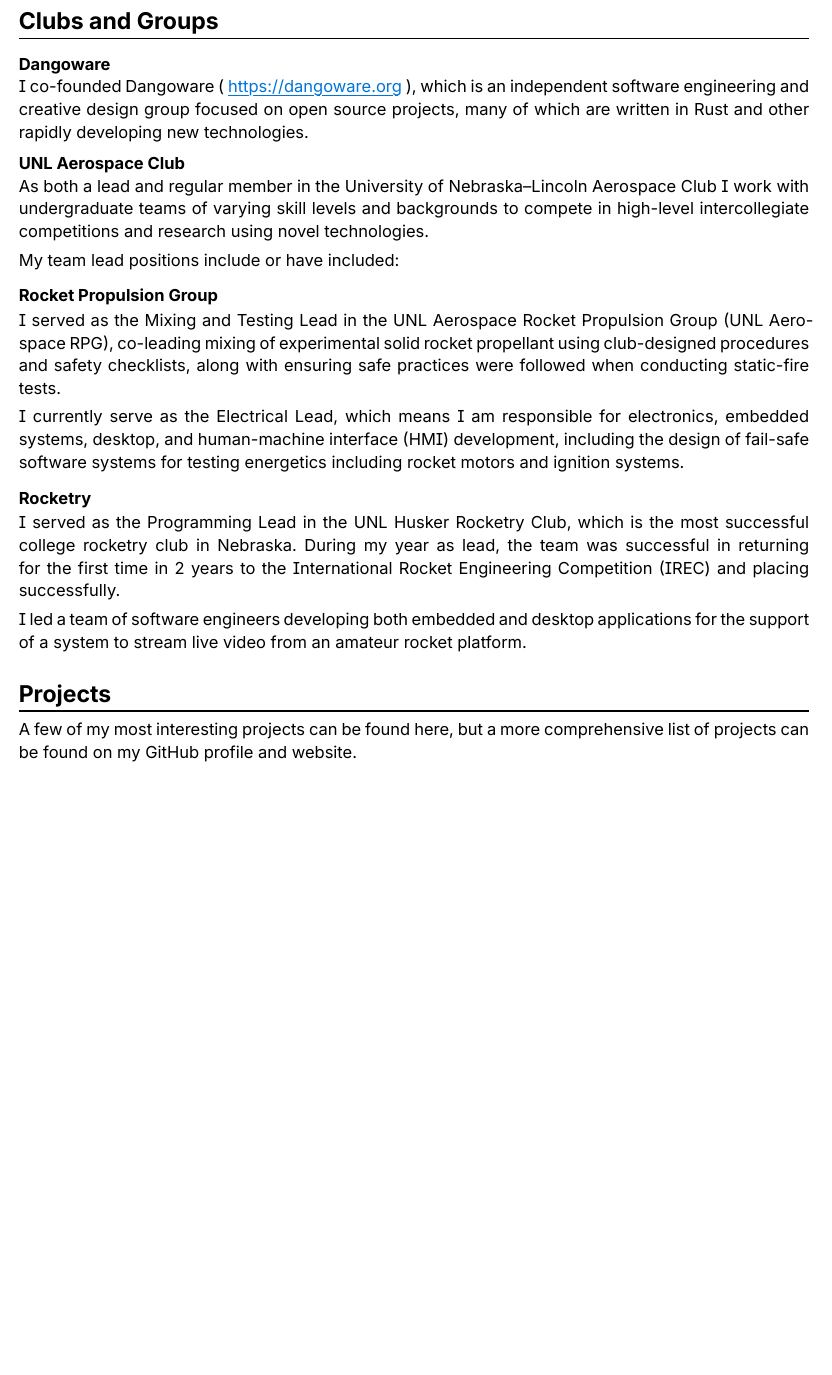
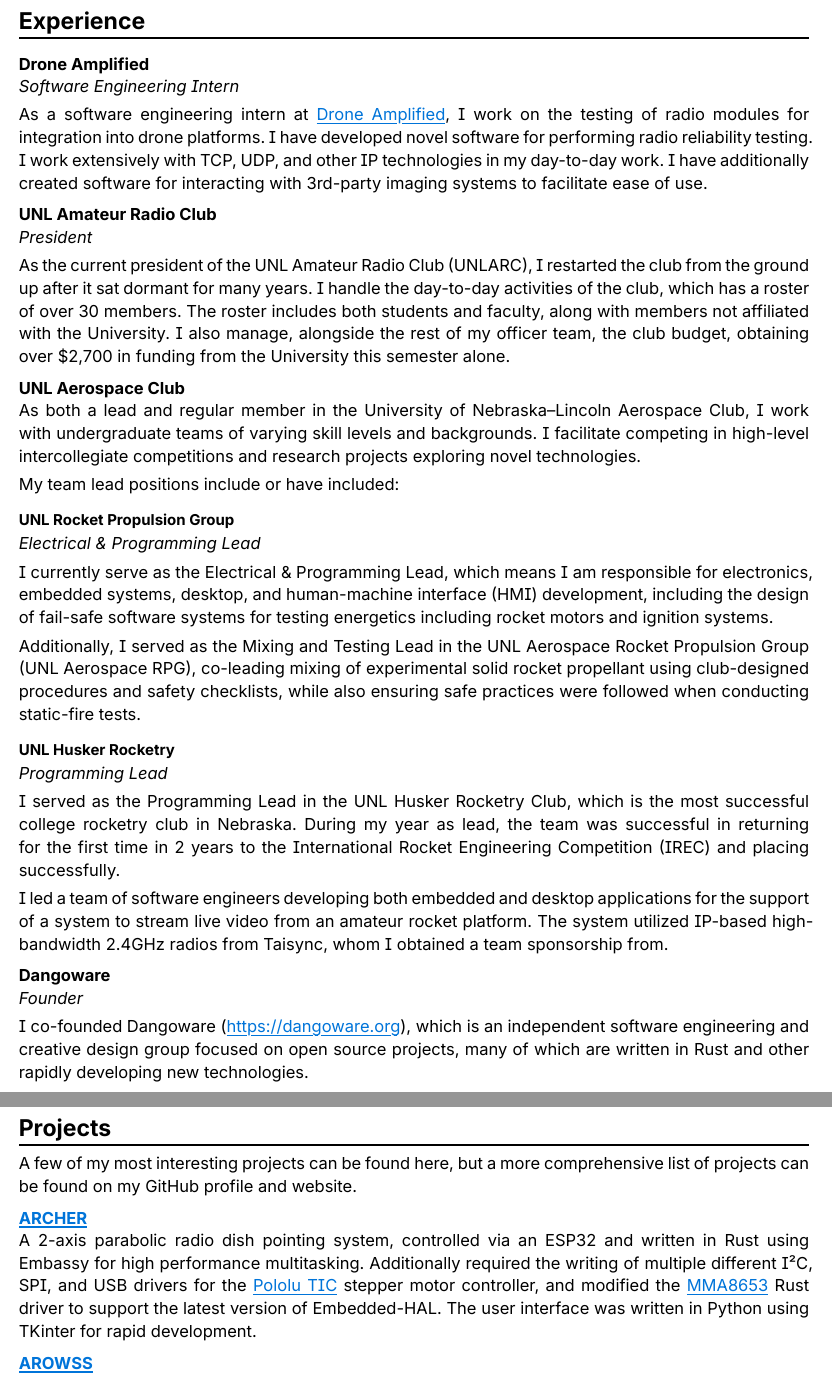
Before and after one commit to G2-Games/resume, a Typst document (resume.typ): part of page 2 of 3 before the commit and two parts of pages 2 and 3 of 3 after it, the two joined at a grey line, cut at the place of the change, the shorter picture padded with empty space. Compiled offline with Typst 0.15; a missing font is replaced by an installed copy or a similar font.

Commit message:
Improved both portfolio and front page more

```diff
--- a/resume.typ
+++ b/resume.typ
@@ -123,8 +133,7 @@
 experience & 5 years of experience in open source. 3 years of experience in
 Rust. Leads multiple UNL Aerospace Club teams in software and embedded
-systems development, with electrical engineering components.
+systems development with electrical engineering components.
 
 #columns(2)[
 = Education
 #v(-0.4em)
-== University of Nebraska–Lincoln
@@ -168,2 +180,2 @@
 ]
-
+#v(0.2em)
@@ -210,17 +226,33 @@
         #link("https://github.com/G2-Games/unl-aerospace-logos")[Link 2]
 ]
 
-= Clubs and Groups
-== Dangoware
-I co-founded Dangoware (https://dangoware.org), which is an independent software
-engineering and creative design group focused on open source projects, many of
-which are written in Rust and other rapidly developing new technologies.
+= Experience
+== Drone Amplified
+#emph[Software Engineering Intern]
+#v(0.5em)
+As a software engineering intern at #link("https://droneamplified.com/")[Drone Amplified],
+I work on the testing of radio modules for integration into drone platforms. I have developed
+novel software for performing radio reliability testing. I work extensively with TCP, UDP, and
+other IP technologies in my day-to-day work. I have additionally created software for
+interacting with 3rd-party imaging systems to facilitate ease of use.
+
+== UNL Amateur Radio Club
+#emph[President]
+
+#v(0.5em)
+
+As the current president of the UNL Amateur Radio Club (UNLARC), I restarted the
+club from the ground up after it sat dormant for many years. I handle the day-to-day
+activities of the club, which has a roster of over 30 members. The roster includes
+both students and faculty, along with members not affiliated with the University.
+I also manage, alongside the rest of my officer team, the club budget, obtaining over
+\$2,700 in funding from the University this semester alone.
 
 == UNL Aerospace Club
 As both a lead and regular member in the University of Nebraska–Lincoln
-Aerospace Club I work with undergraduate teams of varying skill levels and
-backgrounds to compete in high-level intercollegiate competitions and
-research using novel technologies.
+Aerospace Club, I work with undergraduate teams of varying skill levels and
+backgrounds. I facilitate competing in high-level intercollegiate competitions and
+research projects exploring novel technologies.
 
 #v(0.5em)
 
@@ -232,14 +261,25 @@
-propellant using club-designed procedures and safety checklists, along with
-ensuring safe practices were followed when conducting static-fire tests.
+=== #text(size: 10pt)[UNL Rocket Propulsion Group]
+#emph[Electrical & Programming Lead]
 
 #v(0.5em)
 
-I currently serve as the Electrical Lead, which means I am responsible for
+I currently serve as the Electrical & Programming Lead, which means I am responsible for
 electronics, embedded systems, desktop, and human-machine interface (HMI)
 development, including the design of fail-safe software systems for testing
 energetics including rocket motors and ignition systems.
 
-=== Rocketry
+#v(0.5em)
+
+Additionally, I served as the Mixing and Testing Lead in the UNL Aerospace Rocket Propulsion
+Group (UNL Aerospace RPG), co-leading mixing of experimental solid rocket
+propellant using club-designed procedures and safety checklists, while also
+ensuring safe practices were followed when conducting static-fire tests.
+
+=== #text(size: 10pt)[UNL Husker Rocketry]
+#emph[Programming Lead]
+
+#v(0.5em)
+
 I served as the Programming Lead in the UNL Husker Rocketry Club, which is the
 most successful college rocketry club in Nebraska. During my year as lead, the
 team was successful in returning for the first time in 2 years to the
@@ -249,4 +289,10 @@
 
 I led a team of software engineers developing both embedded and desktop
 applications for the support of a system to stream live video from an amateur
-rocket platform.
+rocket platform. The system utilized IP-based high-bandwidth 2.4GHz radios from
+Taisync, whom I obtained a team sponsorship from.
+
+== Dangoware
+#emph[Founder]
+#v(0.5em)
+I co-founded Dangoware (https://dangoware.org), which is an independent software
@@ -257,0 +309,4 @@
+A 2-axis parabolic radio dish pointing system, controlled via an ESP32 and written in
+Rust using Embassy for high performance multitasking. Additionally required the writing
+of multiple different I#super[2]C, SPI, and USB drivers for the #link("https://github.com/unl-rocketry/pololu_tic-rs")[Pololu TIC] stepper motor controller, and modified the #link("https://github.com/eldruin/mma8x5x-rs/pull/4")[MMA8653] Rust driver to support the latest version of Embedded-HAL.
+The user interface was written in Python using TKinter for rapid development.
@@ -258,3 +319 @@
 == #link("https://c.g2games.dev")[Confetti-Box]
-A simple file sharing website for storing large files temporarily. It utilizes
-the #link("https://rocket.rs/")[Rocket] web framework along with a simple REST
```
Also changed, not shown: header_halftone.svg, resume.typ (91 more changed lines).
